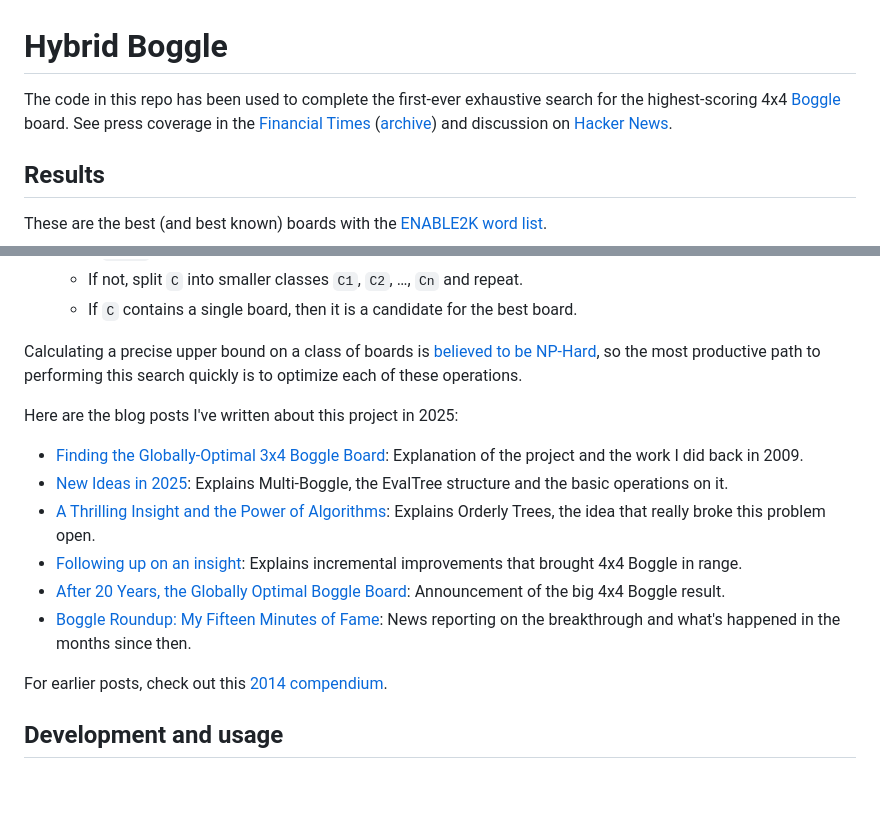
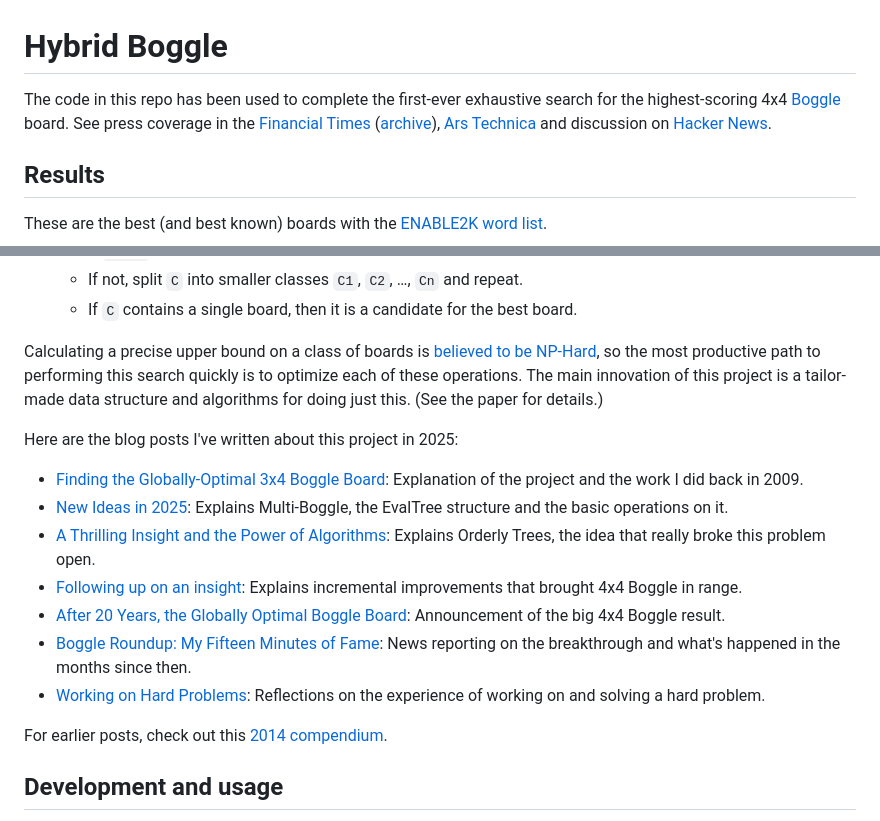
Before and after one commit to danvk/hybrid-boggle, a Markdown page: README.md, 2 parts joined by grey strips. GitHub-like rendering; blank space fills up the shorter version.

```diff
--- a/README.md
+++ b/README.md
@@ -1,6 +1,6 @@
 # Hybrid Boggle
 
-The code in this repo has been used to complete the first-ever exhaustive search for the highest-scoring 4x4 [Boggle] board. See press coverage in the [Financial Times] ([archive]) and discussion on [Hacker News].
+The code in this repo has been used to complete the first-ever exhaustive search for the highest-scoring 4x4 [Boggle] board. See press coverage in the [Financial Times] ([archive]), [Ars Technica] and discussion on [Hacker News].
 
 ## Results
 
@@ -31,7 +31,7 @@ The general approach is [branch and bound][bnb]:
   - If not, split `C` into smaller classes `C1`, `C2`, …, `Cn` and repeat.
   - If `C` contains a single board, then it is a candidate for the best board.
 
-Calculating a precise upper bound on a class of boards is [believed to be NP-Hard][np-hard], so the most productive path to performing this search quickly is to optimize each of these operations.
+Calculating a precise upper bound on a class of boards is [believed to be NP-Hard][np-hard], so the most productive path to performing this search quickly is to optimize each of these operations. The main innovation of this project is a tailor-made data structure and algorithms for doing just this. (See the paper for details.)
 
 Here are the blog posts I've written about this project in 2025:
 
@@ -41,6 +41,7 @@ Here are the blog posts I've written about this project in 2025:
 - [Following up on an insight][post4]: Explains incremental improvements that brought 4x4 Boggle in range.
 - [After 20 Years, the Globally Optimal Boggle Board][35]: Announcement of the big 4x4 Boggle result.
 - [Boggle Roundup: My Fifteen Minutes of Fame][post5]: News reporting on the breakthrough and what's happened in the months since then.
+- [Working on Hard Problems][post6]: Reflections on the experience of working on and solving a hard problem.
 
 For earlier posts, check out this [2014 compendium].
 
```
Also changed, not shown: other parts of README.md (+5 -3 lines).
